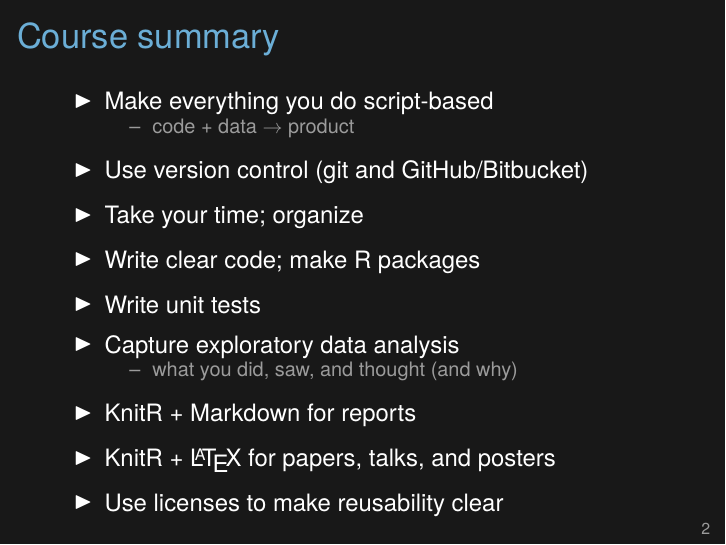
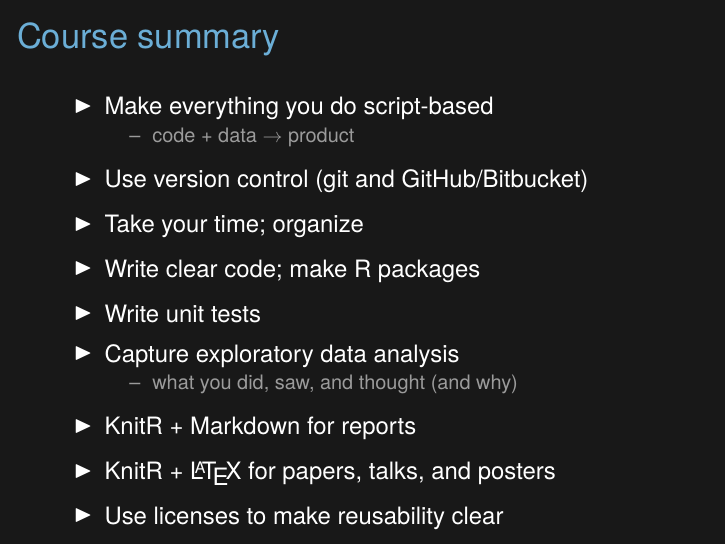
Before and after one commit to kbroman/Tools4RR, LaTeX slides (15_Licenses/15_licenses.tex): page 2 of 24. Compiled offline with XeLaTeX.

Commit message:
Lec 15: Remove course summary slide from notes version

```diff
--- a/15_Licenses/15_licenses.tex
+++ b/15_Licenses/15_licenses.tex
@@ -70,20 +73,7 @@
 \item Use licenses to make reusability clear
 \ei
 
-\note{
-  This is the last lecture in the course, so I thought I should
-  summarize what we've talked about. And I thought I should put this
-  first, because otherwise I might not get to it.
-
-  The central element in ensuring reproducibility: take your time and
-  organize your work.
-
-  Invest effort now to save effort (or embarrassment) later.
-
-  Use of Markdown for talks and papers will continue to improve. A
-  year from now, it will likely be sufficient.
+\end{frame}
 }
-\end{frame}
-
 
 \begin{frame}{Intellectual property}
```
Also changed, not shown: 15_Licenses/15_licenses.tex (7 more changed lines).
